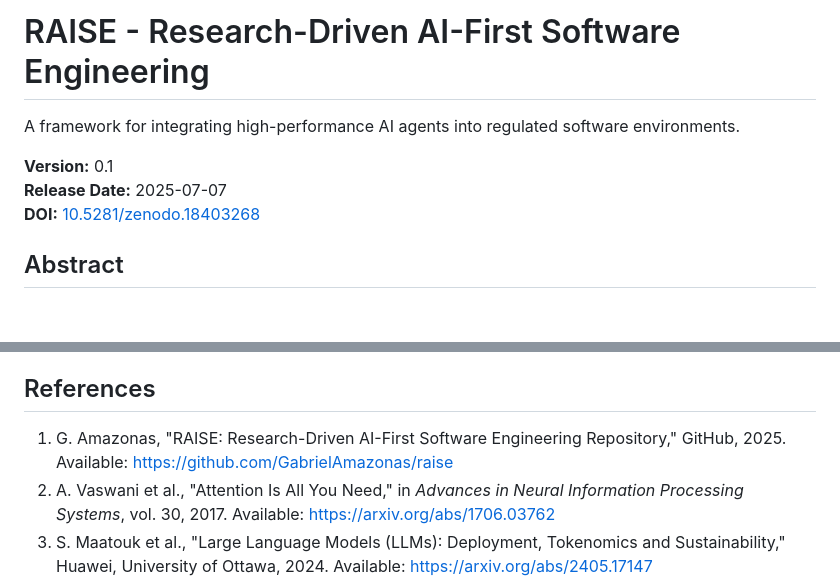
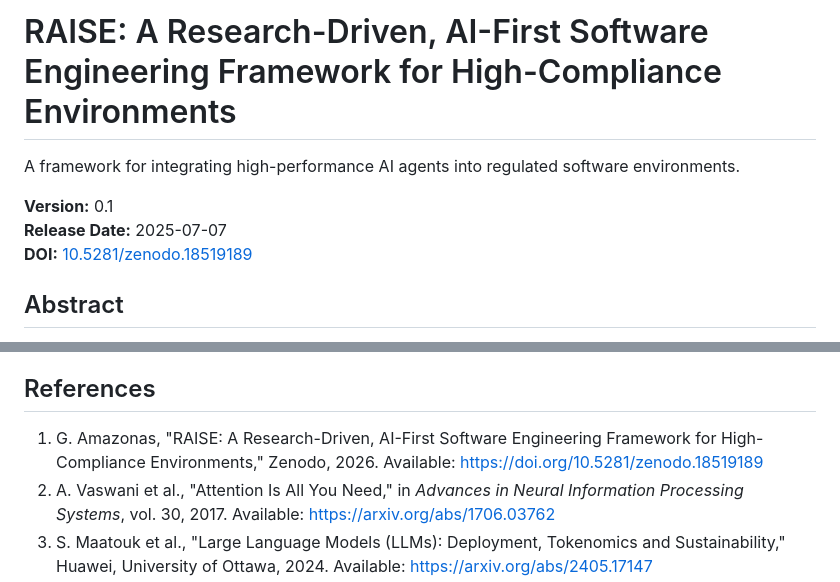
Before and after one commit to GabrielAmazonas/raise, a Markdown page: README.md, 2 parts joined by grey strips. GitHub-like rendering; blank space fills up the shorter version.

Commit message:
fix: updating zenodo's DOI

```diff
--- a/README.md
+++ b/README.md
@@ -1,10 +1,10 @@
-# RAISE - Research-Driven AI-First Software Engineering
+# RAISE: A Research-Driven, AI-First Software Engineering Framework for High-Compliance Environments
 
 A framework for integrating high-performance AI agents into regulated software environments.
 
 **Version:** 0.1
 **Release Date:** 2025-07-07
-**DOI:** [10.5281/zenodo.18403268](https://doi.org/10.5281/zenodo.18403268)
+**DOI:** [10.5281/zenodo.18519189](https://doi.org/10.5281/zenodo.18519189)
 
 ## Abstract
 
@@ -263,7 +263,7 @@ Future development will focus on automating the "Context Injection" layer, allow
 
 ## References
 
-1. G. Amazonas, "RAISE: Research-Driven AI-First Software Engineering Repository," GitHub, 2025. Available: https://github.com/GabrielAmazonas/raise
+1. G. Amazonas, "RAISE: A Research-Driven, AI-First Software Engineering Framework for High-Compliance Environments," Zenodo, 2026. Available: https://doi.org/10.5281/zenodo.18519189
 2. A. Vaswani et al., "Attention Is All You Need," in _Advances in Neural Information Processing Systems_, vol. 30, 2017. Available: https://arxiv.org/abs/1706.03762
 3. S. Maatouk et al., "Large Language Models (LLMs): Deployment, Tokenomics and Sustainability," Huawei, University of Ottawa, 2024. Available: https://arxiv.org/abs/2405.17147
 4. OpenAI et al., "Early science acceleration experiments with GPT-5," OpenAI, Harvard University, University of Cambridge, 2025. Available: https://arxiv.org/abs/2511.16072
```
